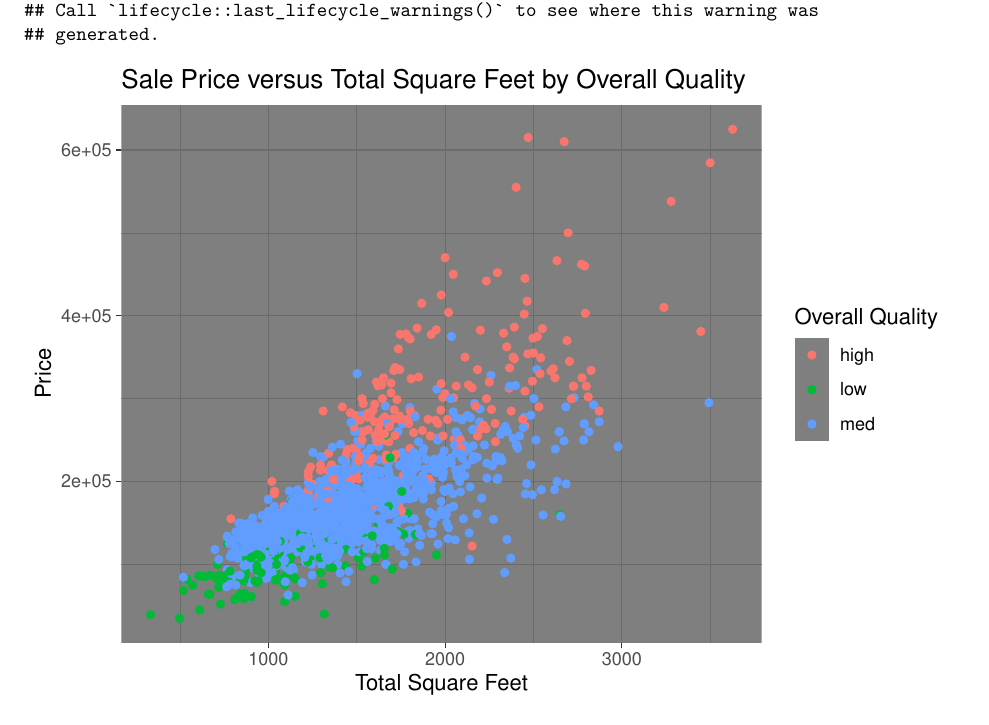
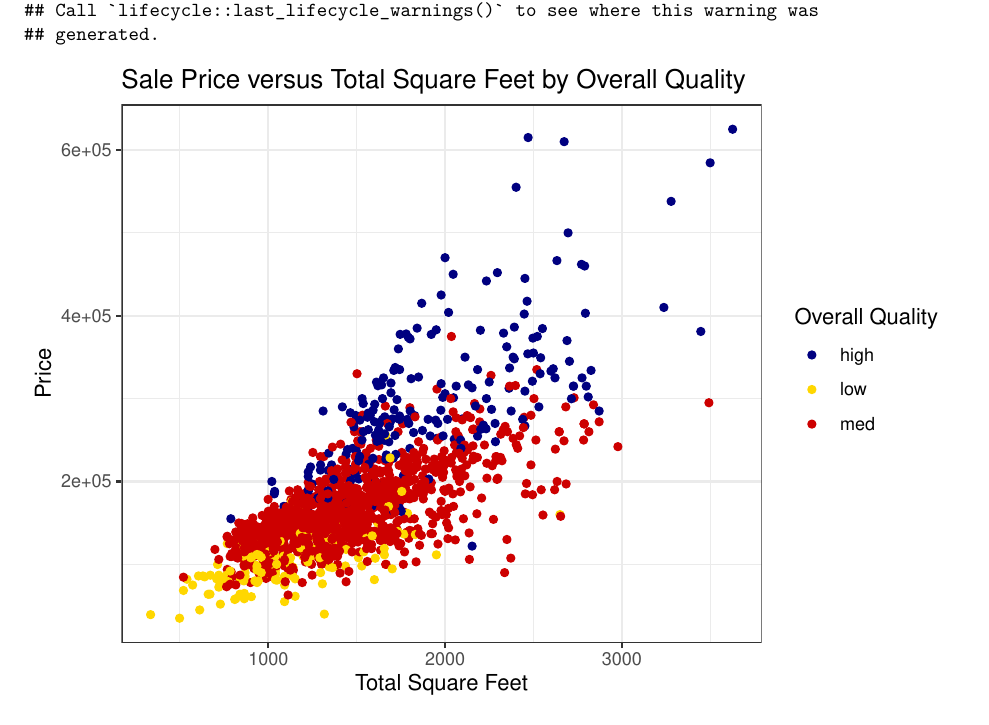
Before and after one commit to edenhuangSH/STA521_Final_Project, an R Markdown document (writeup.Rmd): part of page 2 of 12, cut so that both start at the same text. Rendered offline with R 4.5, knitr and Pandoc, then LaTeX, with nearby package versions; some code elsewhere in the file could not run offline.

Commit message:
Iowa State colors

````diff
--- a/writeup.Rmd
+++ b/writeup.Rmd
@@ -137,7 +137,7 @@ ptrain_data = ptrain_data%>%mutate(Overall.Qual.level1 = ifelse(Overall.Qual %in
  mutate(Overall.Qual.level3 = ifelse(Overall.Qual.level2 %in% c("8","9","10"),"high",Overall.Qual.level2))
 #sum(ptrain_data$Overall.Qual.level3 %in% c("low","med","high"))
 
-f = qplot(x = TotalSq, y = price, data = ptrain_data, color = factor(Overall.Qual.level3)) + theme_dark()
+f = qplot(x = TotalSq, y = price, data = ptrain_data, color = factor(Overall.Qual.level3)) + theme_bw() + scale_color_manual(values = c("navy", "gold", "red3"))
 f + labs(color='Overall Quality') + xlab("Total Square Feet") + ylab("Price")+ ggtitle("Sale Price versus Total Square Feet by Overall Quality")
 
 ```
````
